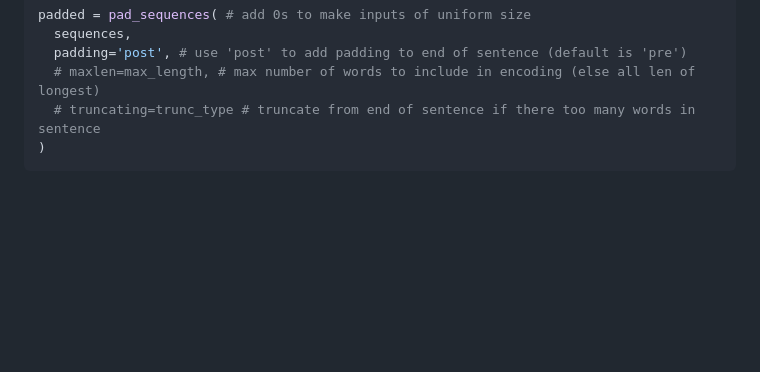
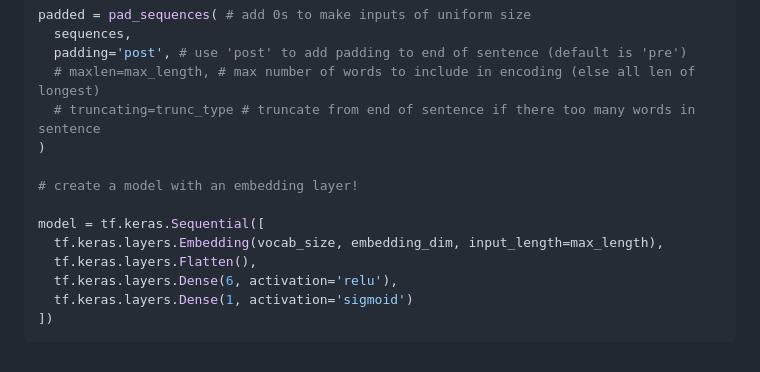
Before and after one commit to hchiam/learning-tf, a Markdown page: my_coursera_notes/C3.md, the part around the change printed below. Drawn GitHub-style; blank space fills up the shorter version.

Commit message:
model with embedding layer

````diff
--- a/my_coursera_notes/C3.md
+++ b/my_coursera_notes/C3.md
@@ -107,4 +106,13 @@ padded = pad_sequences( # add 0s to make inputs of uniform size
   # maxlen=max_length, # max number of words to include in encoding (else all len of longest)
   # truncating=trunc_type # truncate from end of sentence if there too many words in sentence
 )
+
+# create a model with an embedding layer!
+
+model = tf.keras.Sequential([
+  tf.keras.layers.Embedding(vocab_size, embedding_dim, input_length=max_length),
+  tf.keras.layers.Flatten(),
+  tf.keras.layers.Dense(6, activation='relu'),
+  tf.keras.layers.Dense(1, activation='sigmoid')
+])
 ```
````
Also changed, not shown: other parts of my_coursera_notes/C3.md (+0 -1 lines).
